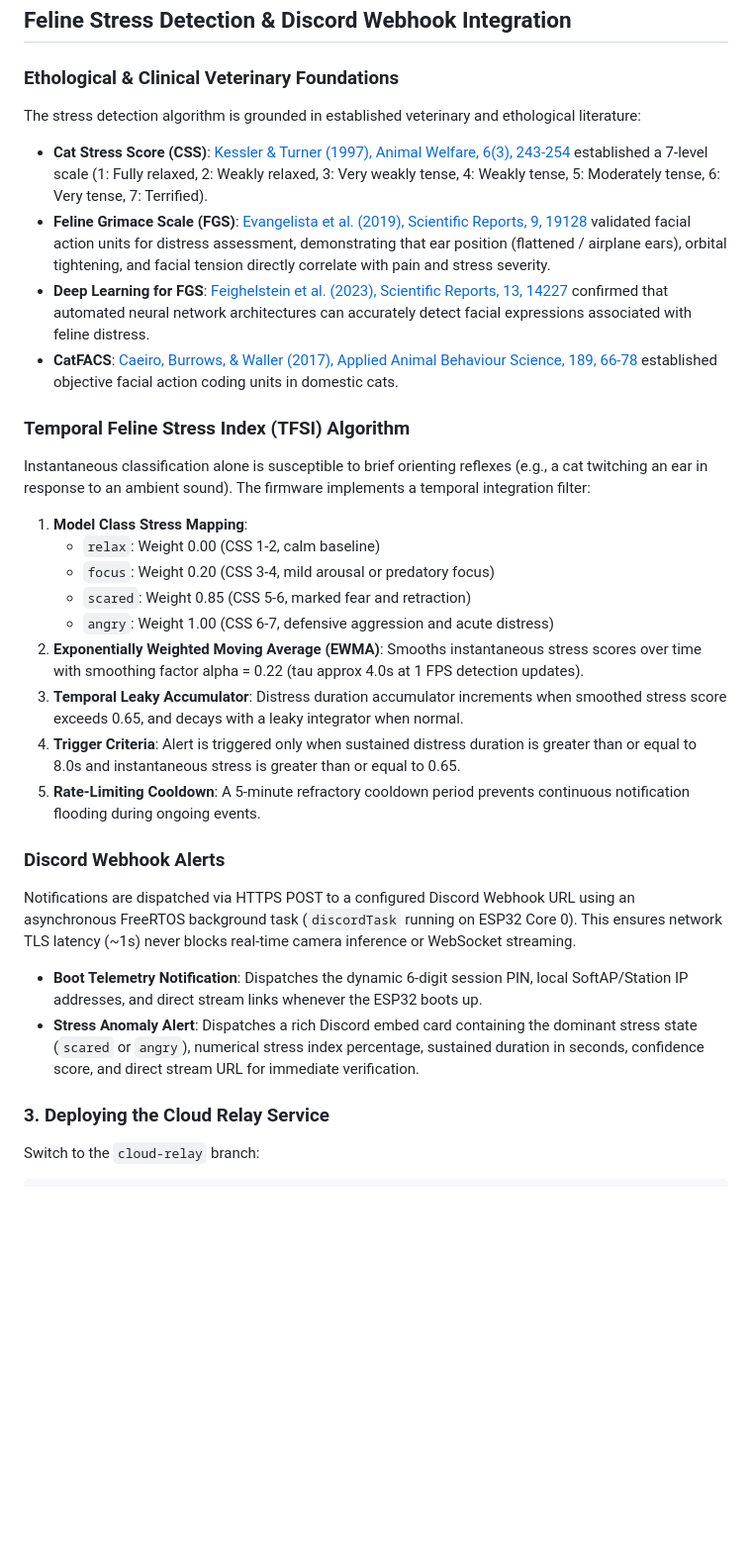
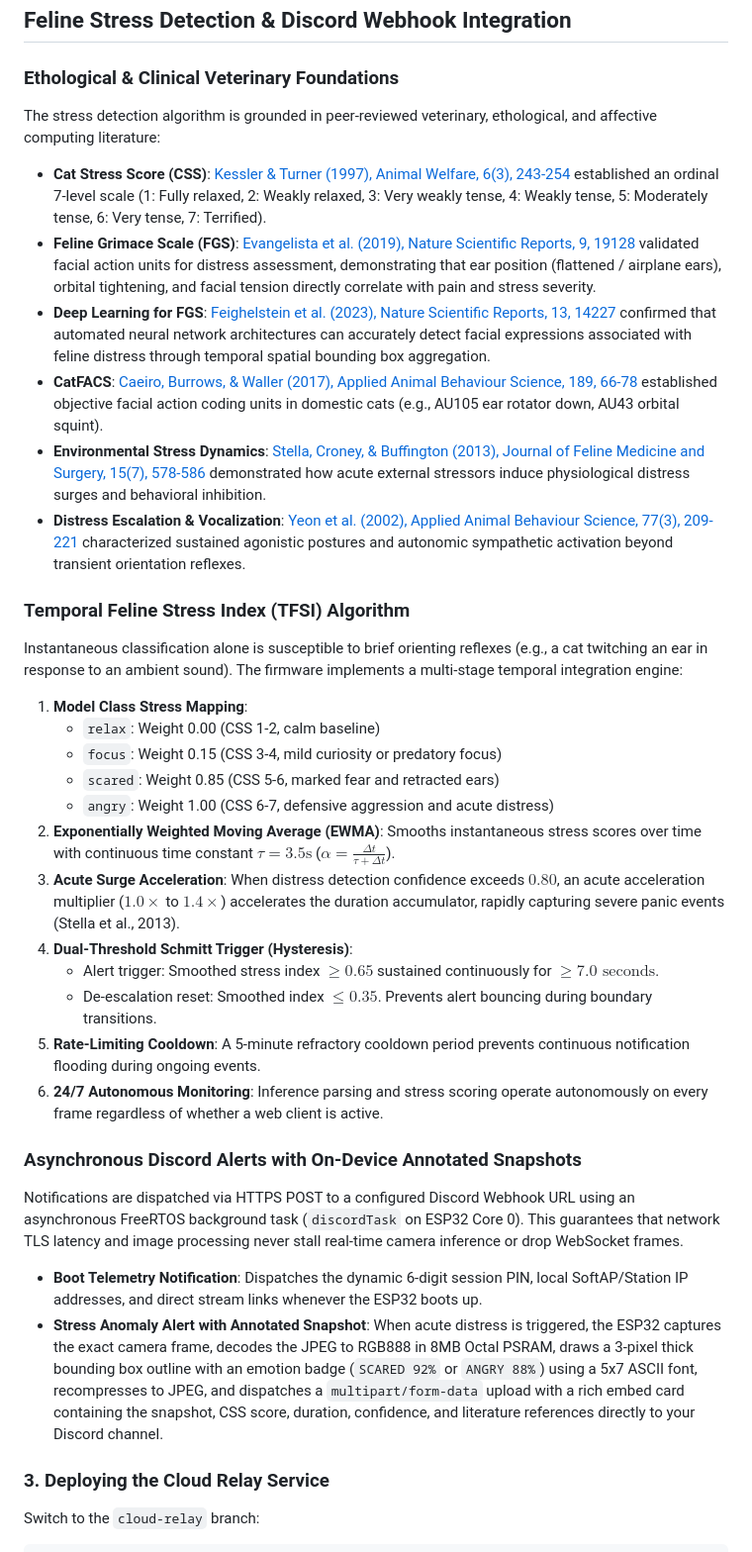
Before and after one commit to xushiexpresso15/Cat_Emotion, a Markdown page: README.md, the part around the change. Shown at 99% size. Rendered like a GitHub page; blank space fills up the shorter version.

Commit message:
docs: expand feline stress literature citations and document on-device snapshot upload

```diff
--- a/README.md
+++ b/README.md
@@ -122,32 +122,37 @@ Upon every boot, the ESP32 generates a hardware-random 6-digit session PIN (e.g.
 ## Feline Stress Detection & Discord Webhook Integration
 
 ### Ethological & Clinical Veterinary Foundations
-The stress detection algorithm is grounded in established veterinary and ethological literature:
-- **Cat Stress Score (CSS)**: [Kessler & Turner (1997), Animal Welfare, 6(3), 243-254](https://www.aspcapro.org/resource/cat-stress-score-css) established a 7-level scale (1: Fully relaxed, 2: Weakly relaxed, 3: Very weakly tense, 4: Weakly tense, 5: Moderately tense, 6: Very tense, 7: Terrified).
-- **Feline Grimace Scale (FGS)**: [Evangelista et al. (2019), Scientific Reports, 9, 19128](https://www.nature.com/articles/s41598-019-55693-8) validated facial action units for distress assessment, demonstrating that ear position (flattened / airplane ears), orbital tightening, and facial tension directly correlate with pain and stress severity.
-- **Deep Learning for FGS**: [Feighelstein et al. (2023), Scientific Reports, 13, 14227](https://www.nature.com/articles/s41598-023-41076-7) confirmed that automated neural network architectures can accurately detect facial expressions associated with feline distress.
-- **CatFACS**: [Caeiro, Burrows, & Waller (2017), Applied Animal Behaviour Science, 189, 66-78](https://www.sciencedirect.com/science/article/pii/S016815911730105X) established objective facial action coding units in domestic cats.
+The stress detection algorithm is grounded in peer-reviewed veterinary, ethological, and affective computing literature:
+- **Cat Stress Score (CSS)**: [Kessler & Turner (1997), Animal Welfare, 6(3), 243-254](https://www.aspcapro.org/resource/cat-stress-score-css) established an ordinal 7-level scale (1: Fully relaxed, 2: Weakly relaxed, 3: Very weakly tense, 4: Weakly tense, 5: Moderately tense, 6: Very tense, 7: Terrified).
+- **Feline Grimace Scale (FGS)**: [Evangelista et al. (2019), Nature Scientific Reports, 9, 19128](https://www.nature.com/articles/s41598-019-55693-8) validated facial action units for distress assessment, demonstrating that ear position (flattened / airplane ears), orbital tightening, and facial tension directly correlate with pain and stress severity.
+- **Deep Learning for FGS**: [Feighelstein et al. (2023), Nature Scientific Reports, 13, 14227](https://www.nature.com/articles/s41598-023-41076-7) confirmed that automated neural network architectures can accurately detect facial expressions associated with feline distress through temporal spatial bounding box aggregation.
+- **CatFACS**: [Caeiro, Burrows, & Waller (2017), Applied Animal Behaviour Science, 189, 66-78](https://www.sciencedirect.com/science/article/pii/S016815911730105X) established objective facial action coding units in domestic cats (e.g., AU105 ear rotator down, AU43 orbital squint).
+- **Environmental Stress Dynamics**: [Stella, Croney, & Buffington (2013), Journal of Feline Medicine and Surgery, 15(7), 578-586](https://journals.sagepub.com/doi/10.1177/1098612X13489215) demonstrated how acute external stressors induce physiological distress surges and behavioral inhibition.
+- **Distress Escalation & Vocalization**: [Yeon et al. (2002), Applied Animal Behaviour Science, 77(3), 209-221](https://www.sciencedirect.com/science/article/pii/S016815910200030X) characterized sustained agonistic postures and autonomic sympathetic activation beyond transient orientation reflexes.
 
 ### Temporal Feline Stress Index (TFSI) Algorithm
-Instantaneous classification alone is susceptible to brief orienting reflexes (e.g., a cat twitching an ear in response to an ambient sound). The firmware implements a temporal integration filter:
+Instantaneous classification alone is susceptible to brief orienting reflexes (e.g., a cat twitching an ear in response to an ambient sound). The firmware implements a multi-stage temporal integration engine:
 1. **Model Class Stress Mapping**:
    - `relax`: Weight 0.00 (CSS 1-2, calm baseline)
-   - `focus`: Weight 0.20 (CSS 3-4, mild arousal or predatory focus)
-   - `scared`: Weight 0.85 (CSS 5-6, marked fear and retraction)
+   - `focus`: Weight 0.15 (CSS 3-4, mild curiosity or predatory focus)
+   - `scared`: Weight 0.85 (CSS 5-6, marked fear and retracted ears)
    - `angry`: Weight 1.00 (CSS 6-7, defensive aggression and acute distress)
 2. **Exponentially Weighted Moving Average (EWMA)**:
-   Smooths instantaneous stress scores over time with smoothing factor alpha = 0.22 (tau approx 4.0s at 1 FPS detection updates).
-3. **Temporal Leaky Accumulator**:
-   Distress duration accumulator increments when smoothed stress score exceeds 0.65, and decays with a leaky integrator when normal.
-4. **Trigger Criteria**:
-   Alert is triggered only when sustained distress duration is greater than or equal to 8.0s and instantaneous stress is greater than or equal to 0.65.
+   Smooths instantaneous stress scores over time with continuous time constant $\tau = 3.5\text{s}$ ($\alpha = \frac{\Delta t}{\tau + \Delta t}$).
+3. **Acute Surge Acceleration**:
+   When distress detection confidence exceeds $0.80$, an acute acceleration multiplier ($1.0\times$ to $1.4\times$) accelerates the duration accumulator, rapidly capturing severe panic events (Stella et al., 2013).
+4. **Dual-Threshold Schmitt Trigger (Hysteresis)**:
+   - Alert trigger: Smoothed stress index $\ge 0.65$ sustained continuously for $\ge 7.0\text{ seconds}$.
+   - De-escalation reset: Smoothed index $\le 0.35$. Prevents alert bouncing during boundary transitions.
 5. **Rate-Limiting Cooldown**:
    A 5-minute refractory cooldown period prevents continuous notification flooding during ongoing events.
+6. **24/7 Autonomous Monitoring**:
+   Inference parsing and stress scoring operate autonomously on every frame regardless of whether a web client is active.
 
-### Discord Webhook Alerts
-Notifications are dispatched via HTTPS POST to a configured Discord Webhook URL using an asynchronous FreeRTOS background task (`discordTask` running on ESP32 Core 0). This ensures network TLS latency (~1s) never blocks real-time camera inference or WebSocket streaming.
+### Asynchronous Discord Alerts with On-Device Annotated Snapshots
+Notifications are dispatched via HTTPS POST to a configured Discord Webhook URL using an asynchronous FreeRTOS background task (`discordTask` on ESP32 Core 0). This guarantees that network TLS latency and image processing never stall real-time camera inference or drop WebSocket frames.
 - **Boot Telemetry Notification**: Dispatches the dynamic 6-digit session PIN, local SoftAP/Station IP addresses, and direct stream links whenever the ESP32 boots up.
-- **Stress Anomaly Alert**: Dispatches a rich Discord embed card containing the dominant stress state (`scared` or `angry`), numerical stress index percentage, sustained duration in seconds, confidence score, and direct stream URL for immediate verification.
+- **Stress Anomaly Alert with Annotated Snapshot**: When acute distress is triggered, the ESP32 captures the exact camera frame, decodes the JPEG to RGB888 in 8MB Octal PSRAM, draws a 3-pixel thick bounding box outline with an emotion badge (`SCARED 92%` or `ANGRY 88%`) using a 5x7 ASCII font, recompresses to JPEG, and dispatches a `multipart/form-data` upload with a rich embed card containing the snapshot, CSS score, duration, confidence, and literature references directly to your Discord channel.
 
 
 ### 3. Deploying the Cloud Relay Service
```
